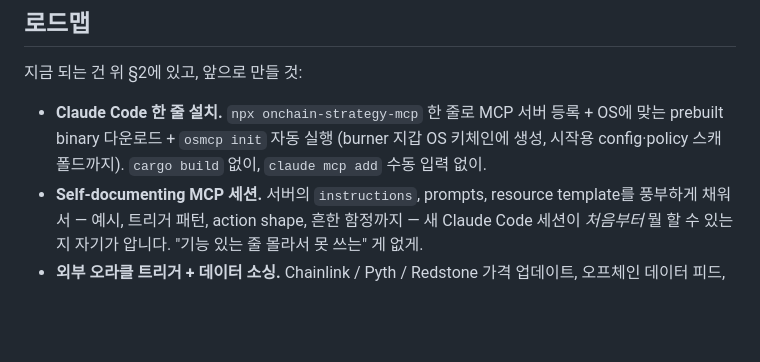
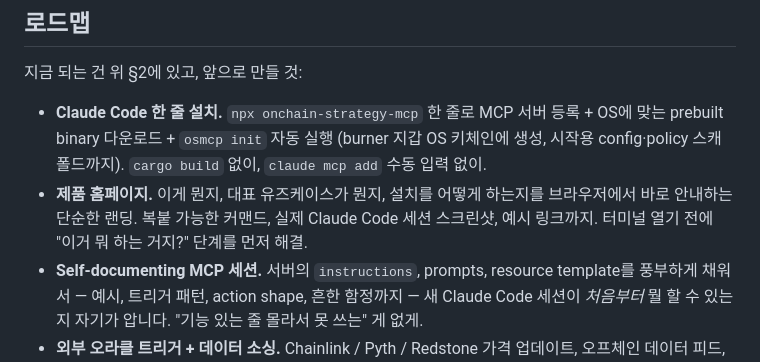
Before and after one commit to forrestkim-iotrust/onchain-strategy-mcp, a Markdown page: README_ko.md, the part around the change. Drawn GitHub-style; blank space fills up the shorter version.

```diff
--- a/README_ko.md
+++ b/README_ko.md
@@ -133,6 +133,7 @@ Model Context Protocol — Claude Code (랑 비슷한 AI 클라이언트)가 외
 지금 되는 건 위 §2에 있고, 앞으로 만들 것:
 
 - **Claude Code 한 줄 설치.** `npx onchain-strategy-mcp` 한 줄로 MCP 서버 등록 + OS에 맞는 prebuilt binary 다운로드 + `osmcp init` 자동 실행 (burner 지갑 OS 키체인에 생성, 시작용 config·policy 스캐폴드까지). `cargo build` 없이, `claude mcp add` 수동 입력 없이.
+- **제품 홈페이지.** 이게 뭔지, 대표 유즈케이스가 뭔지, 설치를 어떻게 하는지를 브라우저에서 바로 안내하는 단순한 랜딩. 복붙 가능한 커맨드, 실제 Claude Code 세션 스크린샷, 예시 링크까지. 터미널 열기 전에 "이거 뭐 하는 거지?" 단계를 먼저 해결.
 - **Self-documenting MCP 세션.** 서버의 `instructions`, prompts, resource template를 풍부하게 채워서 — 예시, 트리거 패턴, action shape, 흔한 함정까지 — 새 Claude Code 세션이 *처음부터* 뭘 할 수 있는지 자기가 압니다. "기능 있는 줄 몰라서 못 쓰는" 게 없게.
 - **외부 오라클 트리거 + 데이터 소싱.** Chainlink / Pyth / Redstone 가격 업데이트, 오프체인 데이터 피드, 임의 HTTPS 웹훅으로 strategy 발화. 에이전트가 온체인 상태뿐 아니라 *현실 세계* 신호에도 반응할 수 있게.
 - **WaaS (Wallet-as-a-Service) 통합.** Privy, Turnkey, Coinbase MPC 같은 에이전트 전용 지갑 솔루션을 1급으로 연결. 권한 분리(세션 키, 계정별 정책, 키 로테이션, 복구)를 지갑 레이어가 책임지게 — burner + 로컬 정책은 1인 운영자용, WaaS는 팀·프로덕션·멀티테넌트용.
```
Also changed, not shown: README.md (+1 -0 lines).
